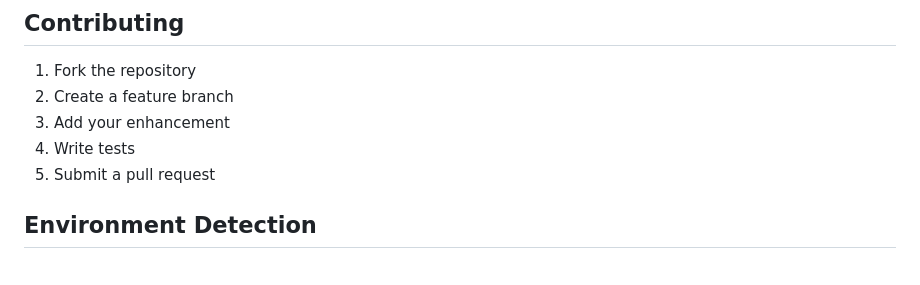
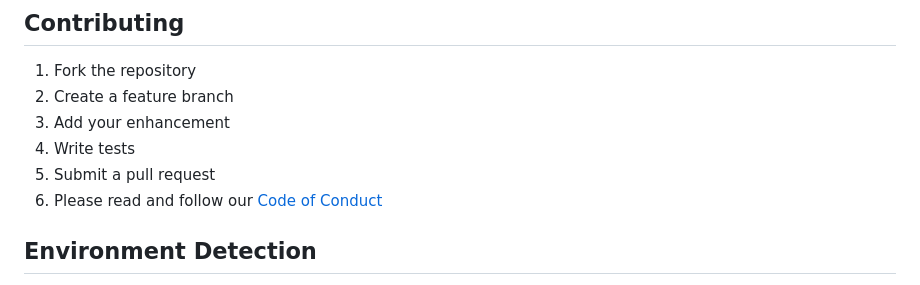
Before and after one commit to filchyboy/prompter-framework, a Markdown page: README.md, the part around the change. Rendered like a GitHub page.

Commit message:
Add Contributor Covenant code of conduct

```diff
--- a/README.md
+++ b/README.md
@@ -196,6 +196,7 @@ Task Master reads options from environment variables in a `.env` file:
 3. Add your enhancement
 4. Write tests
 5. Submit a pull request
+6. Please read and follow our [Code of Conduct](CODE_OF_CONDUCT.md)
 
 ## Environment Detection
 
```
Also changed, not shown: CODE_OF_CONDUCT.md (added, +137 -0 lines).
